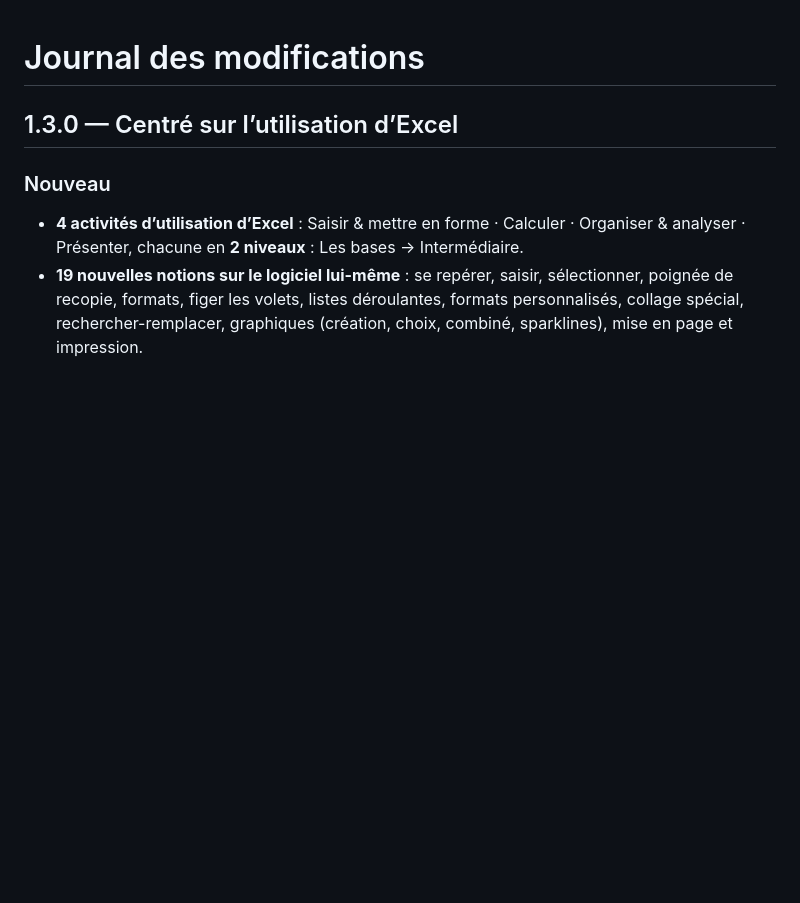
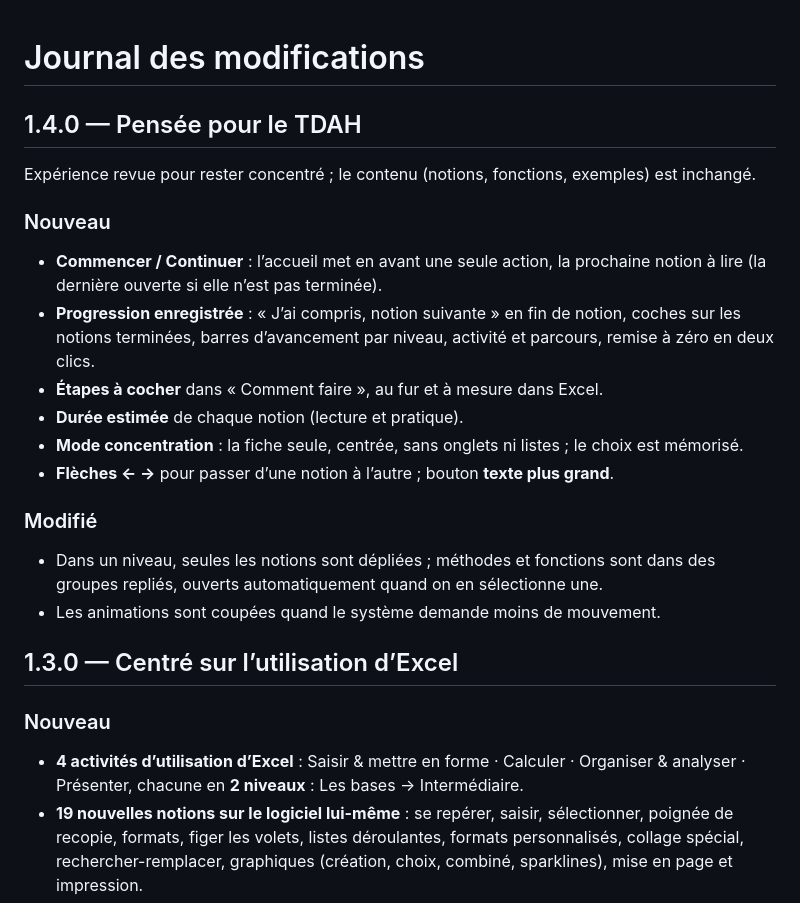
Before and after one commit to Joss943/xlguide, a Markdown page: CHANGELOG.md, the part around the change. Drawn GitHub-style; blank space fills up the shorter version.

```diff
--- a/CHANGELOG.md
+++ b/CHANGELOG.md
@@ -1,4 +1,20 @@
 # Journal des modifications
+
+## 1.4.0 — Pensée pour le TDAH
+
+Expérience revue pour rester concentré ; le contenu (notions, fonctions, exemples) est inchangé.
+
+### Nouveau
+- **Commencer / Continuer** : l’accueil met en avant une seule action, la prochaine notion à lire (la dernière ouverte si elle n’est pas terminée).
+- **Progression enregistrée** : « J’ai compris, notion suivante » en fin de notion, coches sur les notions terminées, barres d’avancement par niveau, activité et parcours, remise à zéro en deux clics.
+- **Étapes à cocher** dans « Comment faire », au fur et à mesure dans Excel.
+- **Durée estimée** de chaque notion (lecture et pratique).
+- **Mode concentration** : la fiche seule, centrée, sans onglets ni listes ; le choix est mémorisé.
+- **Flèches ← →** pour passer d’une notion à l’autre ; bouton **texte plus grand**.
+
+### Modifié
+- Dans un niveau, seules les notions sont dépliées ; méthodes et fonctions sont dans des groupes repliés, ouverts automatiquement quand on en sélectionne une.
+- Les animations sont coupées quand le système demande moins de mouvement.
 
 ## 1.3.0 — Centré sur l’utilisation d’Excel
 
```
Also changed, not shown: README.md (+6 -4 lines), site/screenshot.png, 1 other file.
